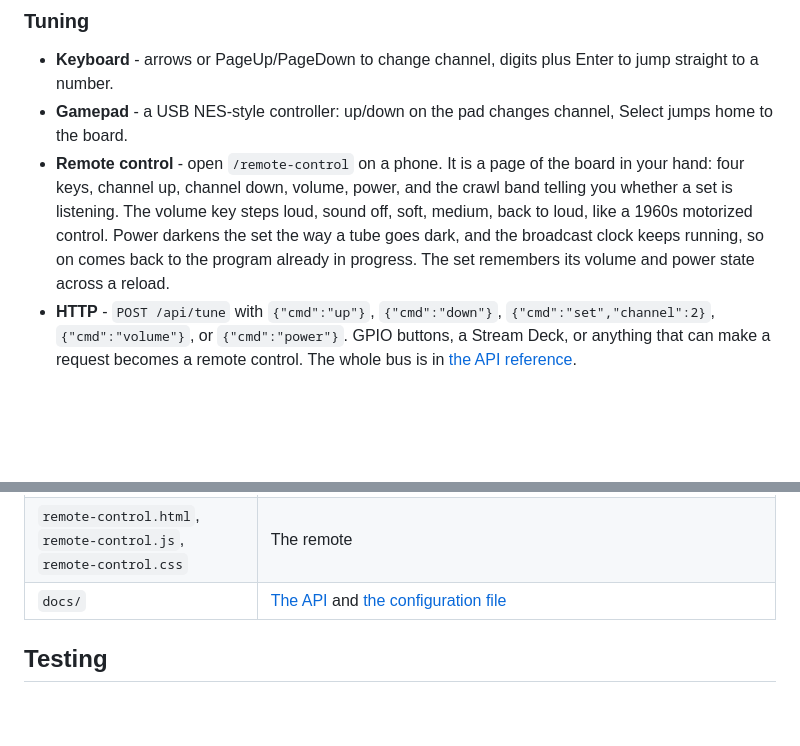
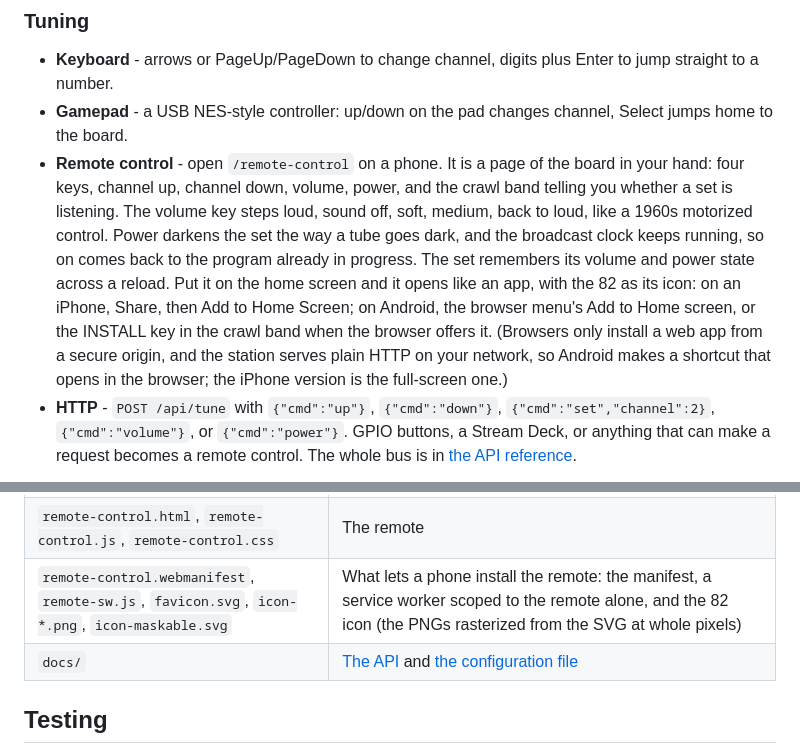
Before and after one commit to nothans/cable-82, a Markdown page: README.md, 2 parts joined by grey strips. GitHub-like rendering; blank space fills up the shorter version.

Commit message:
let the remote be installed on a phone, with the 82 svg as its icon

```diff
--- a/README.md
+++ b/README.md
@@ -137,7 +137,7 @@ Pull the drive and its channels go off the air with a test card, the same as a f
 
 - **Keyboard** - arrows or PageUp/PageDown to change channel, digits plus Enter to jump straight to a number.
 - **Gamepad** - a USB NES-style controller: up/down on the pad changes channel, Select jumps home to the board.
-- **Remote control** - open `/remote-control` on a phone. It is a page of the board in your hand: four keys, channel up, channel down, volume, power, and the crawl band telling you whether a set is listening. The volume key steps loud, sound off, soft, medium, back to loud, like a 1960s motorized control. Power darkens the set the way a tube goes dark, and the broadcast clock keeps running, so on comes back to the program already in progress. The set remembers its volume and power state across a reload.
+- **Remote control** - open `/remote-control` on a phone. It is a page of the board in your hand: four keys, channel up, channel down, volume, power, and the crawl band telling you whether a set is listening. The volume key steps loud, sound off, soft, medium, back to loud, like a 1960s motorized control. Power darkens the set the way a tube goes dark, and the broadcast clock keeps running, so on comes back to the program already in progress. The set remembers its volume and power state across a reload. Put it on the home screen and it opens like an app, with the 82 as its icon: on an iPhone, Share, then Add to Home Screen; on Android, the browser menu's Add to Home screen, or the INSTALL key in the crawl band when the browser offers it. (Browsers only install a web app from a secure origin, and the station serves plain HTTP on your network, so Android makes a shortcut that opens in the browser; the iPhone version is the full-screen one.)
 - **HTTP** - `POST /api/tune` with `{"cmd":"up"}`, `{"cmd":"down"}`, `{"cmd":"set","channel":2}`, `{"cmd":"volume"}`, or `{"cmd":"power"}`. GPIO buttons, a Stream Deck, or anything that can make a request becomes a remote control. The whole bus is in [the API reference](docs/api.md#the-tuner-bus).
 
 ![The remote control at /remote-control on a phone: the CABLE 82 header band, four color keys, and the crawl band as the status line](images/remote-control.png)
@@ -516,6 +516,7 @@ No build step, no dependencies: the files are what the browser runs.
 | `index.html`, `style.css` | The set. Everything is sized off a virtual 640x480 screen so it scales to any tube |
 | `config.html`, `config-page.js` | The control room |
 | `remote-control.html`, `remote-control.js`, `remote-control.css` | The remote |
+| `remote-control.webmanifest`, `remote-sw.js`, `favicon.svg`, `icon-*.png`, `icon-maskable.svg` | What lets a phone install the remote: the manifest, a service worker scoped to the remote alone, and the 82 icon (the PNGs rasterized from the SVG at whole pixels) |
 | `docs/` | [The API](docs/api.md) and [the configuration file](docs/config.md) |
 
 ## Testing
```
Also changed, not shown: icon-192.png (added), icon-512.png (added), icon-maskable-512.png (added), 9 other files.
